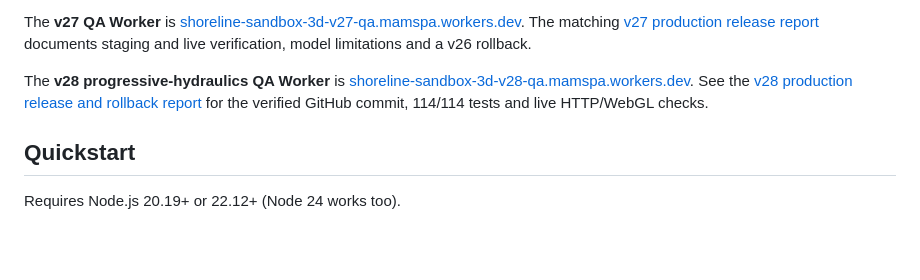
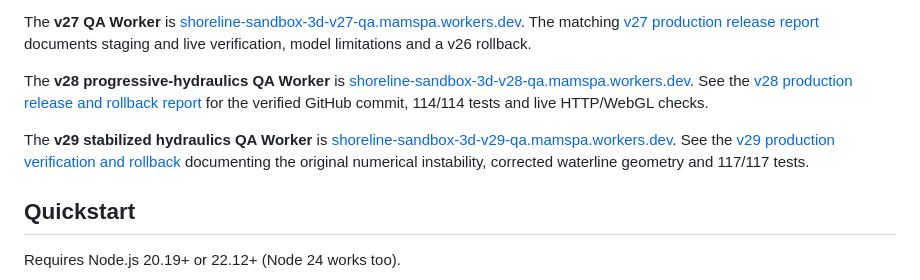
Before and after one commit to trinhtanphat/beach-sandbox-3d, a Markdown page: README.md, the part around the change. Rendered like a GitHub page; blank space fills up the shorter version.

Commit message:
docs: verify Beach v29 water stability production release

```diff
--- a/README.md
+++ b/README.md
@@ -33,6 +33,8 @@ Cloudflare Worker: [beach.qs3d.site](https://beach.qs3d.site/) — independent s
 The **v27 QA Worker** is [shoreline-sandbox-3d-v27-qa.mamspa.workers.dev](https://shoreline-sandbox-3d-v27-qa.mamspa.workers.dev/). The matching [v27 production release report](docs/BEACH_V27_RELEASE_2026-10-29.md) documents staging and live verification, model limitations and a v26 rollback.
 
 The **v28 progressive-hydraulics QA Worker** is [shoreline-sandbox-3d-v28-qa.mamspa.workers.dev](https://shoreline-sandbox-3d-v28-qa.mamspa.workers.dev/). See the [v28 production release and rollback report](docs/BEACH_V28_RELEASE_2026-10-29.md) for the verified GitHub commit, 114/114 tests and live HTTP/WebGL checks.
+
+The **v29 stabilized hydraulics QA Worker** is [shoreline-sandbox-3d-v29-qa.mamspa.workers.dev](https://shoreline-sandbox-3d-v29-qa.mamspa.workers.dev/). See the [v29 production verification and rollback](docs/BEACH_V29_RELEASE_2026-10-29.md) documenting the original numerical instability, corrected waterline geometry and 117/117 tests.
 
 ## Quickstart
 
```
Also changed, not shown: docs/BEACH_V29_RELEASE_2026-10-29.md (added, +35 -0 lines).
